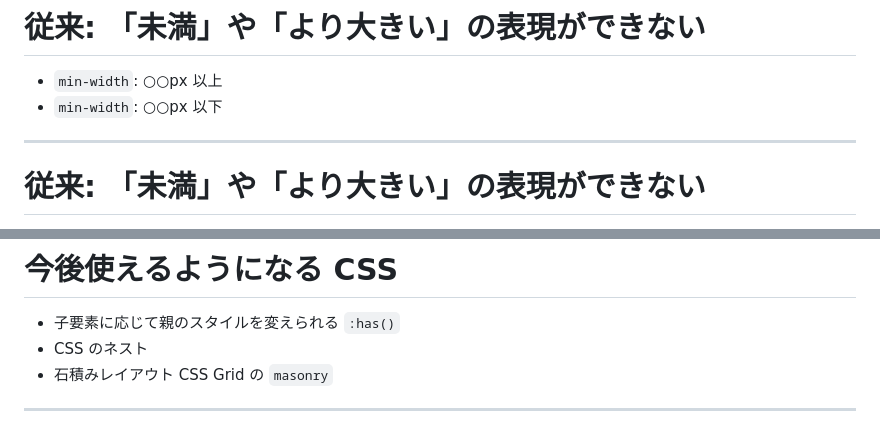
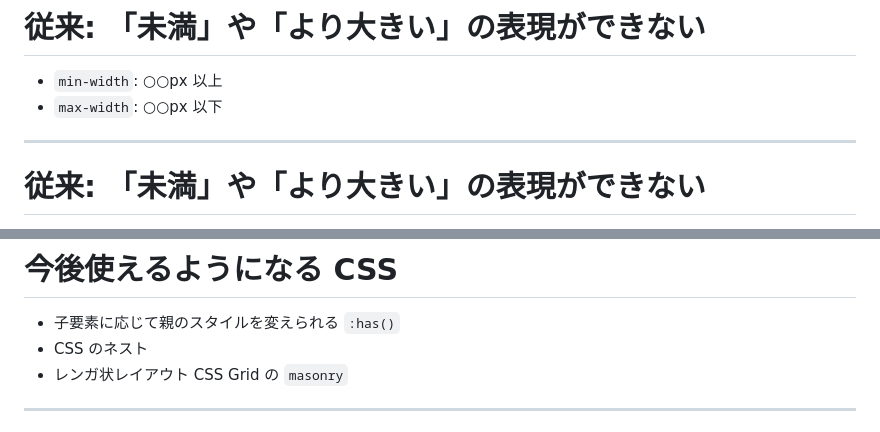
Before and after one commit to tonkotsuboy/20230413_findy_css, a Markdown page: index.md, 2 parts joined by grey strips. Drawn GitHub-style.

```diff
--- a/index.md
+++ b/index.md
@@ -202,7 +202,7 @@ _class: only-text
 # 従来: 「未満」や「より大きい」の表現ができない
 
 - `min-width`: ○○px 以上
-- `min-width`: ○○px 以下
+- `max-width`: ○○px 以下
 
 ---
 
@@ -759,7 +759,7 @@ _class: only-text
 
 - 子要素に応じて親のスタイルを変えられる `:has()`
 - CSS のネスト
-- 石積みレイアウト CSS Grid の `masonry`
+- レンガ状レイアウト CSS Grid の `masonry`
 
 ---
 
```
Also changed, not shown: other parts of index.md (+7 -7 lines).
